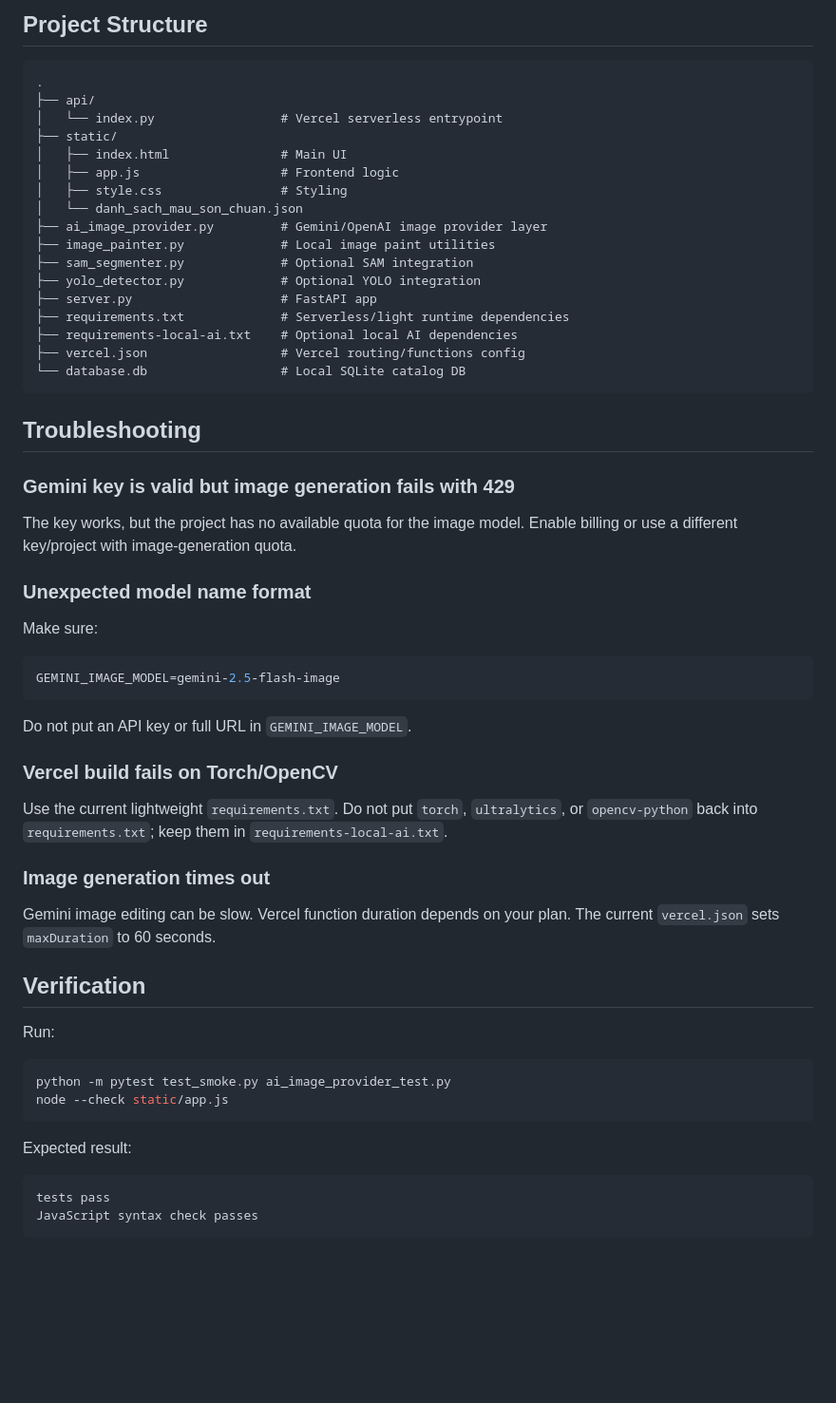
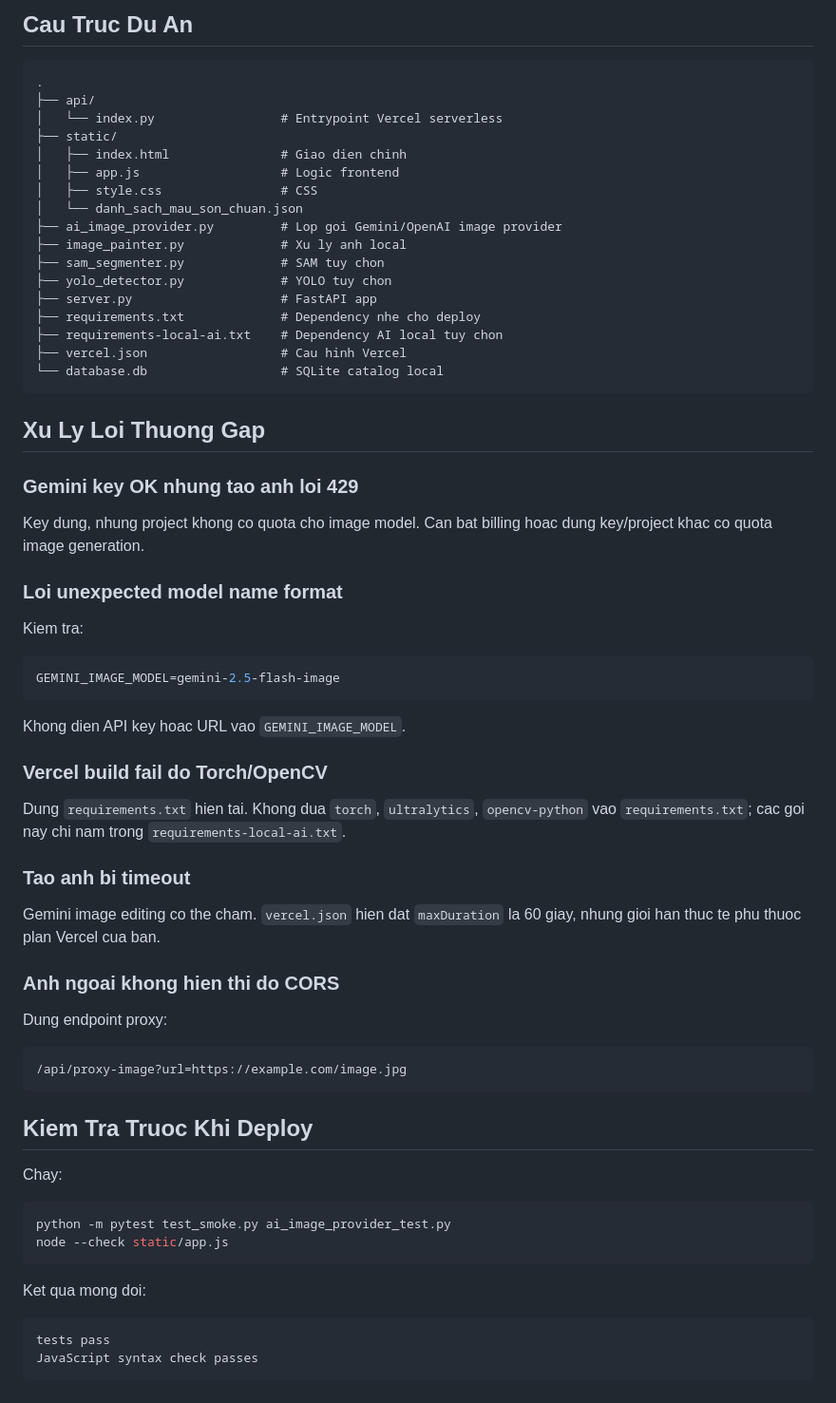
Before and after one commit to vncrisis2k3/PaintAI, a Markdown page: README.md, the part around one of its changes. Shown at 95% size. Drawn GitHub-style; blank space fills up the shorter version.

````diff
--- a/README.md
+++ b/README.md
@@ -237,60 +250,68 @@ This may install `torch`, `ultralytics`, and `opencv-python`, which are not suit
 
-## Project Structure
+## Cau Truc Du An
 
 ```text
 .
 ├── api/
-│   └── index.py                 # Vercel serverless entrypoint
+│   └── index.py                 # Entrypoint Vercel serverless
 ├── static/
-│   ├── index.html               # Main UI
-│   ├── app.js                   # Frontend logic
-│   ├── style.css                # Styling
+│   ├── index.html               # Giao dien chinh
+│   ├── app.js                   # Logic frontend
+│   ├── style.css                # CSS
 │   └── danh_sach_mau_son_chuan.json
-├── ai_image_provider.py         # Gemini/OpenAI image provider layer
-├── image_painter.py             # Local image paint utilities
-├── sam_segmenter.py             # Optional SAM integration
-├── yolo_detector.py             # Optional YOLO integration
+├── ai_image_provider.py         # Lop goi Gemini/OpenAI image provider
+├── image_painter.py             # Xu ly anh local
+├── sam_segmenter.py             # SAM tuy chon
+├── yolo_detector.py             # YOLO tuy chon
 ├── server.py                    # FastAPI app
-├── requirements.txt             # Serverless/light runtime dependencies
-├── requirements-local-ai.txt    # Optional local AI dependencies
-├── vercel.json                  # Vercel routing/functions config
-└── database.db                  # Local SQLite catalog DB
+├── requirements.txt             # Dependency nhe cho deploy
+├── requirements-local-ai.txt    # Dependency AI local tuy chon
+├── vercel.json                  # Cau hinh Vercel
+└── database.db                  # SQLite catalog local
 ```
 
-## Troubleshooting
+## Xu Ly Loi Thuong Gap
 
-### Gemini key is valid but image generation fails with 429
+### Gemini key OK nhung tao anh loi 429
 
-The key works, but the project has no available quota for the image model. Enable billing or use a different key/project with image-generation quota.
+Key dung, nhung project khong co quota cho image model. Can bat billing hoac dung key/project khac co quota image generation.
 
-### Unexpected model name format
+### Loi unexpected model name format
 
-Make sure:
+Kiem tra:
 
 ```env
 GEMINI_IMAGE_MODEL=gemini-2.5-flash-image
 ```
 
-Do not put an API key or full URL in `GEMINI_IMAGE_MODEL`.
+Khong dien API key hoac URL vao `GEMINI_IMAGE_MODEL`.
 
-### Vercel build fails on Torch/OpenCV
+### Vercel build fail do Torch/OpenCV
 
-Use the current lightweight `requirements.txt`. Do not put `torch`, `ultralytics`, or `opencv-python` back into `requirements.txt`; keep them in `requirements-local-ai.txt`.
+Dung `requirements.txt` hien tai. Khong dua `torch`, `ultralytics`, `opencv-python` vao `requirements.txt`; cac goi nay chi nam trong `requirements-local-ai.txt`.
 
-### Image generation times out
+### Tao anh bi timeout
 
-Gemini image editing can be slow. Vercel function duration depends on your plan. The current `vercel.json` sets `maxDuration` to 60 seconds.
+Gemini image editing co the cham. `vercel.json` hien dat `maxDuration` la 60 giay, nhung gioi han thuc te phu thuoc plan Vercel cua ban.
 
-## Verification
+### Anh ngoai khong hien thi do CORS
 
-Run:
+Dung endpoint proxy:
+
+```text
+/api/proxy-image?url=https://example.com/image.jpg
+```
+
+## Kiem Tra Truoc Khi Deploy
+
+Chay:
 
 ```bash
 python -m pytest test_smoke.py ai_image_provider_test.py
 node --check static/app.js
 ```
 
-Expected result:
+Ket qua mong doi:
 
 ```text
 tests pass
````
Also changed, not shown: other parts of README.md (+82 -69 lines).
